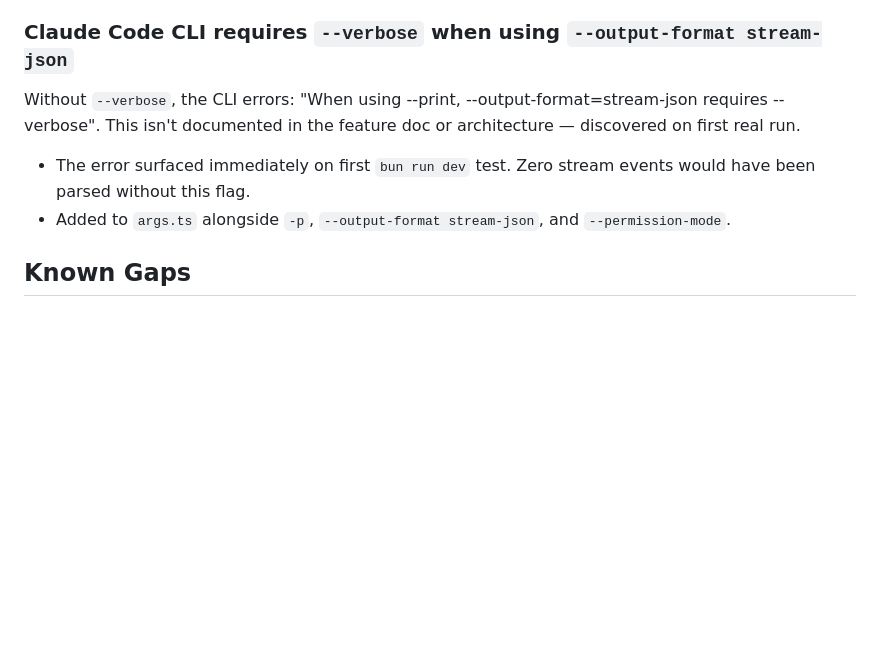
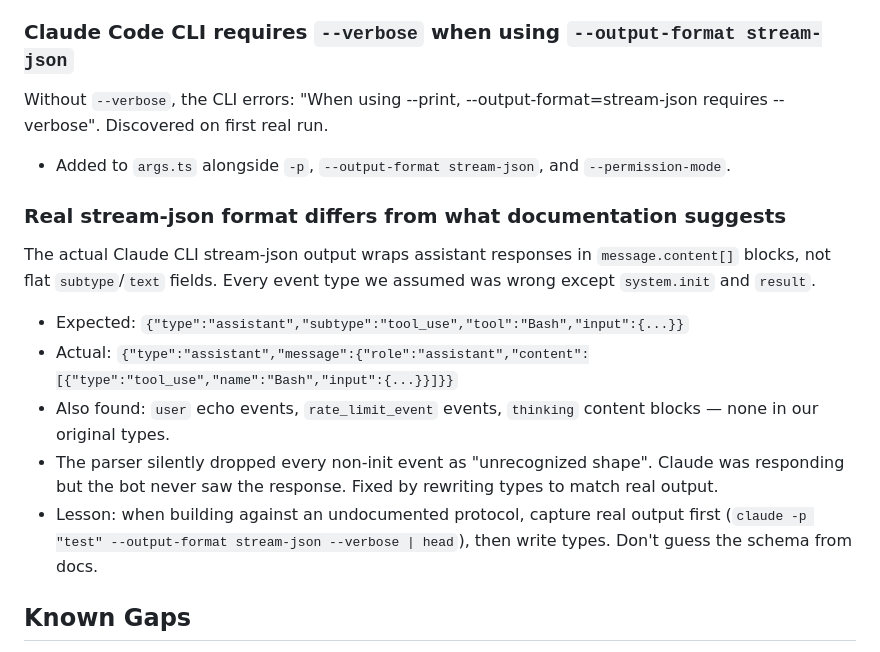
Before and after one commit to anmolmoses/friday-slack-agent, a Markdown page: learnings.md, the part around the change. Rendered like a GitHub page; blank space fills up the shorter version.

Commit message:
update learnings: real stream-json format differs from assumed
Co-Authored-By: Claude Opus 4.6 (1M context) <noreply@anthropic.com>

```diff
--- a/learnings.md
+++ b/learnings.md
@@ -93,9 +93,16 @@ A Slack bot subscribed to `message` events in a channel receives every message
 ## Technical Learnings
 
 ### Claude Code CLI requires `--verbose` when using `--output-format stream-json`
-Without `--verbose`, the CLI errors: "When using --print, --output-format=stream-json requires --verbose". This isn't documented in the feature doc or architecture — discovered on first real run.
-- The error surfaced immediately on first `bun run dev` test. Zero stream events would have been parsed without this flag.
+Without `--verbose`, the CLI errors: "When using --print, --output-format=stream-json requires --verbose". Discovered on first real run.
 - Added to `args.ts` alongside `-p`, `--output-format stream-json`, and `--permission-mode`.
+
+### Real stream-json format differs from what documentation suggests
+The actual Claude CLI stream-json output wraps assistant responses in `message.content[]` blocks, not flat `subtype`/`text` fields. Every event type we assumed was wrong except `system.init` and `result`.
+- Expected: `{"type":"assistant","subtype":"tool_use","tool":"Bash","input":{...}}`
+- Actual: `{"type":"assistant","message":{"role":"assistant","content":[{"type":"tool_use","name":"Bash","input":{...}}]}}`
+- Also found: `user` echo events, `rate_limit_event` events, `thinking` content blocks — none in our original types.
+- The parser silently dropped every non-init event as "unrecognized shape". Claude was responding but the bot never saw the response. Fixed by rewriting types to match real output.
+- Lesson: when building against an undocumented protocol, capture real output first (`claude -p "test" --output-format stream-json --verbose | head`), then write types. Don't guess the schema from docs.
 
 ## Known Gaps
 
```
